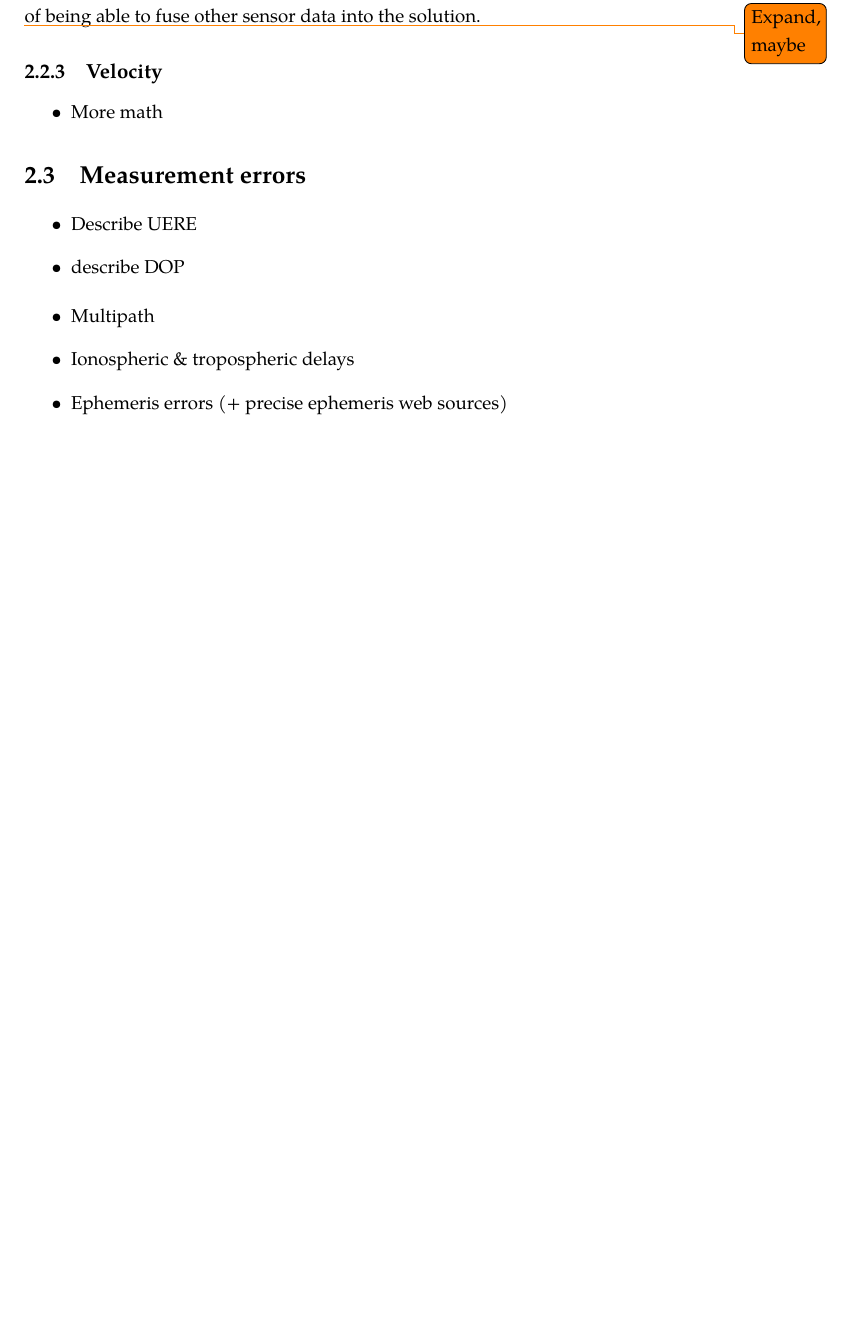
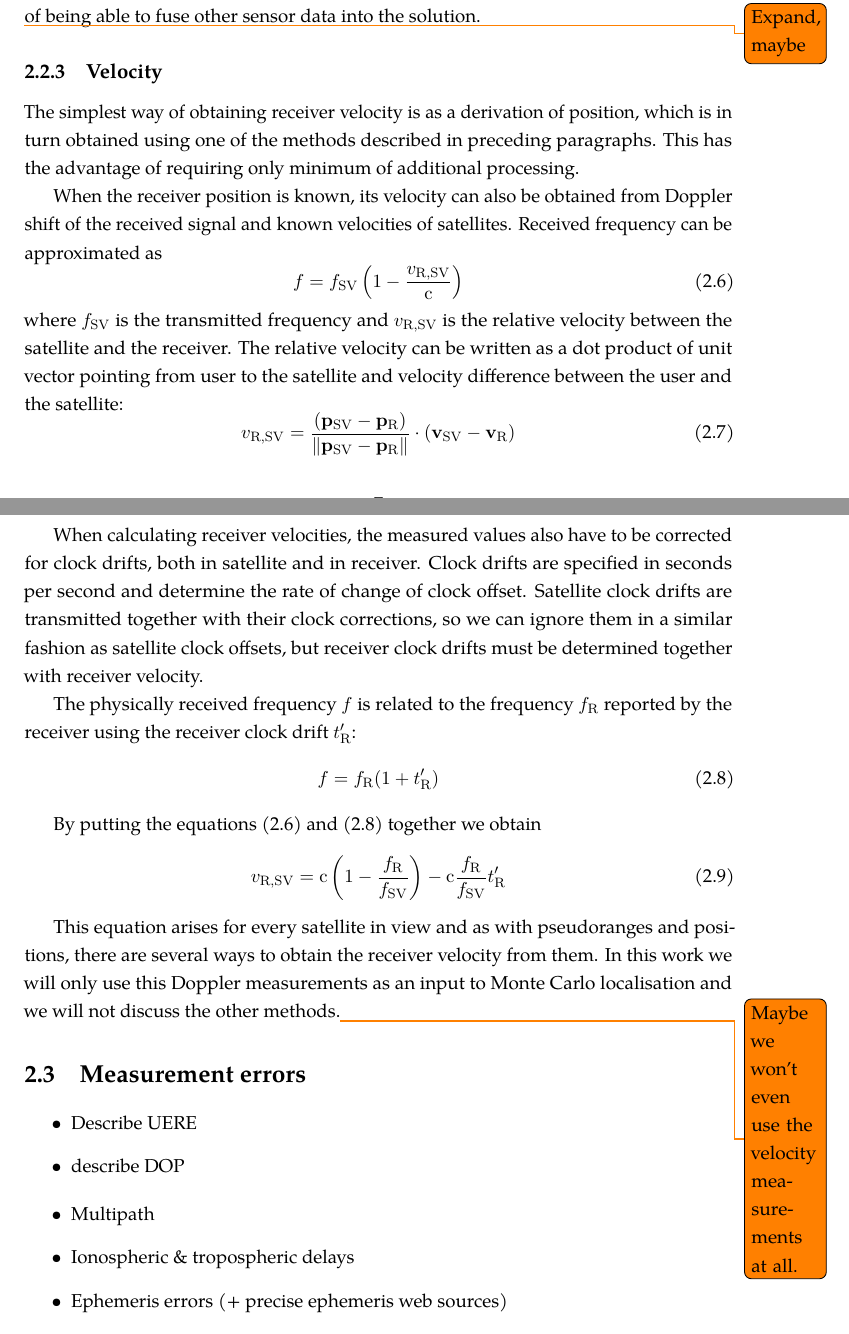
Before and after one commit to bluecube/thesis, a LaTeX thesis (text/thesis.tex, which reads text/tex/gps.tex, text/thesis_style.sty): part of page 13 of 32 before the commit and two parts of pages 13 and 14 of 33 after it, the two joined at a grey line, cut so that both start at the same text, the shorter picture padded with empty space. Compiled offline with pdfLaTeX.

Commit message:
text: Doppler measurements and obtaining velocity.

```diff
--- a/text/tex/gps.tex
+++ b/text/tex/gps.tex
@@ -272,9 +272,58 @@ into the solution.
 \todo{Expand, maybe}
 
 \subsection{Velocity}
-\begin{itemize}
-\item More math
-\end{itemize}
+The simplest way of obtaining receiver velocity is as a derivation of
+position, which is in turn obtained using one of the methods described in preceding paragraphs.
+This has the advantage of requiring only minimum of additional processing.
+
+When the receiver position is known, its velocity can also be obtained from Doppler shift of
+the received signal and known velocities of satellites.
+Received frequency can be approximated as
+\begin{equation}
+	f = f_\SV \left(1 - \frac{\recsvvel}{\speedoflight}\right)
+	\label{eq:doppler}
+\end{equation}
+where \(f_\SV\) is the transmitted frequency and \(\recsvvel\) is the relative velocity
+between the satellite and the receiver.
+The relative velocity can be written as a dot product of unit vector pointing
+from user to the satellite and velocity difference between the user and the satellite:
+\begin{equation}
+	\recsvvel = \frac{
+		(\svpos - \recpos)
+	}{
+		\norm{\svpos - \recpos}
+	} \cdot (\svvel - \recvel)
+	\label{eq:doppler-velocity}
+\end{equation}
+
+When calculating receiver velocities, the measured values also have to be corrected for
+clock drifts, both in satellite and in receiver.
+Clock drifts are specified in seconds per second and determine the rate of change of clock offset.
+Satellite clock drifts are transmitted together with their clock corrections, so we can ignore
+them in a similar fashion as satellite clock offsets, but receiver clock drifts must be determined
+together with receiver velocity.
+
+The physically received frequency \(f\) is related to the frequency \(f_\REC\) reported by the receiver
+using the receiver clock drift \(\recclockdrift\):
+\begin{equation}
+	f = f_\REC ( 1 + \recclockdrift)
+	\label{eq:doppler-clock-drift}
+\end{equation}
+
+By putting the equations \eqref{eq:doppler} and \eqref{eq:doppler-clock-drift}
+together we obtain
+\begin{equation}
+	\recsvvel
+	=
+	\speedoflight \left(1 - \frac{f_\REC}{f_\SV}\right) -
+	\speedoflight \frac{f_\REC}{f_\SV} \recclockdrift
+\end{equation}
+
+This equation arises for every satellite in view and
+as with pseudoranges and positions, there are several ways to obtain the receiver velocity
+from them.
+In this work we will only use this Doppler measurements as an input to Monte Carlo localisation
+and we will not discuss the other methods.\todo{Maybe we won't even use the velocity measurements at all.}
 
 \section{Measurement errors}
 \label{sec:gps-errors}
--- a/text/thesis_style.sty
+++ b/text/thesis_style.sty
@@ -91,8 +91,10 @@
 \newsubcommand{\rectxtime}{\tau}{\REC}
 \newsubcommand{\recrxtime}{\tau'}{\REC}
 \newsubcommand{\recclockoffset}{t}{\REC}
+\newsubcommand{\recclockdrift}{t'}{\REC}
 \newsubcommand{\recpos}{\vect{p}}{\REC}
 \newsubcommand{\recvel}{\vect{v}}{\REC}
+\newsubcommand{\recsvvel}{v}{\REC, \SV}
 \newcommand{\geomrange}{r}
 \newcommand{\geomrangedelays}{\delta{t}}
 \newcommand{\coord}[3]{\left(#1,#2,#3\right)}
```
Also changed, not shown: notes/Notes.txt (+2 -0 lines).
